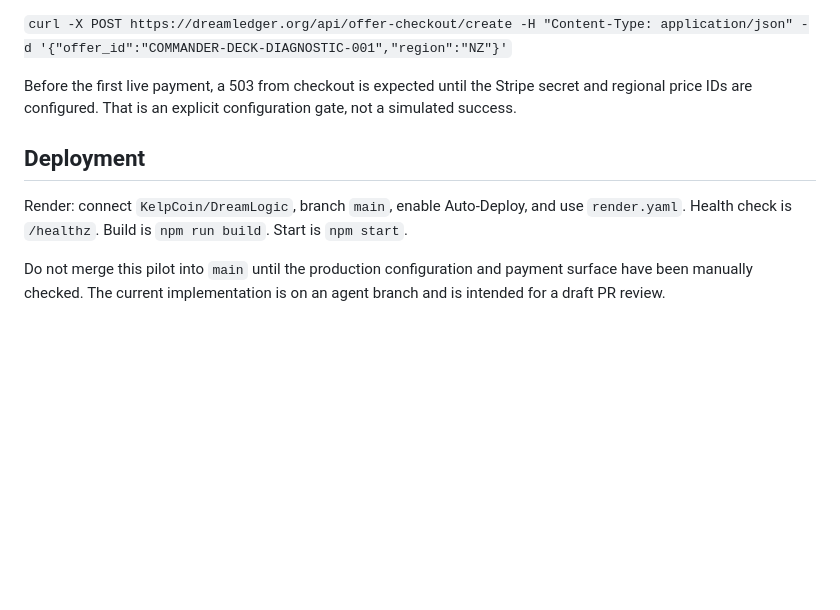
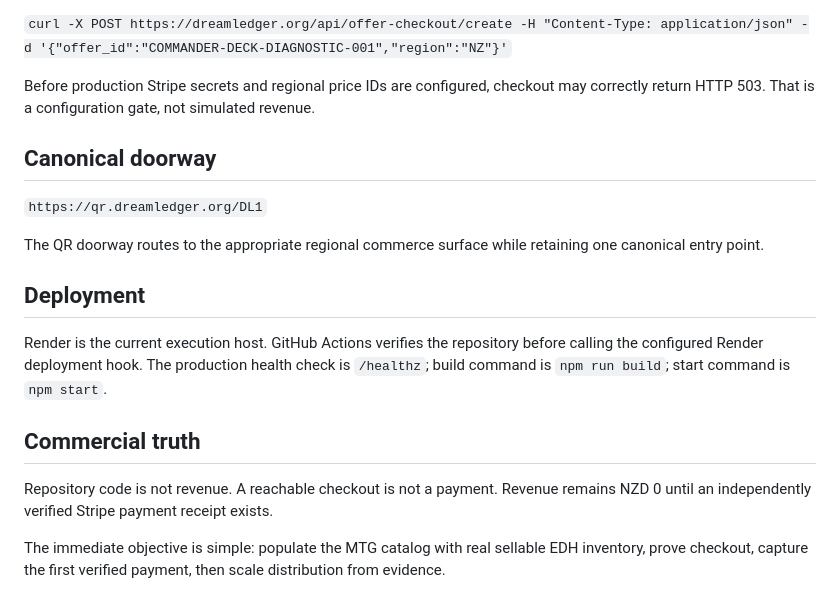
Before and after one commit to KelpCoin/DreamLogic, a Markdown page: README.md, the part around one of its changes. GitHub-like rendering; blank space fills up the shorter version.

```diff
--- a/README.md
+++ b/README.md
@@ -56,10 +67,20 @@ Live:
 
 `curl -X POST https://dreamledger.org/api/offer-checkout/create -H "Content-Type: application/json" -d '{"offer_id":"COMMANDER-DECK-DIAGNOSTIC-001","region":"NZ"}'`
 
-Before the first live payment, a 503 from checkout is expected until the Stripe secret and regional price IDs are configured. That is an explicit configuration gate, not a simulated success.
+Before production Stripe secrets and regional price IDs are configured, checkout may correctly return HTTP 503. That is a configuration gate, not simulated revenue.
+
+## Canonical doorway
+
+`https://qr.dreamledger.org/DL1`
+
+The QR doorway routes to the appropriate regional commerce surface while retaining one canonical entry point.
 
 ## Deployment
 
-Render: connect `KelpCoin/DreamLogic`, branch `main`, enable Auto-Deploy, and use `render.yaml`. Health check is `/healthz`. Build is `npm run build`. Start is `npm start`.
+Render is the current execution host. GitHub Actions verifies the repository before calling the configured Render deployment hook. The production health check is `/healthz`; build command is `npm run build`; start command is `npm start`.
 
-Do not merge this pilot into `main` until the production configuration and payment surface have been manually checked. The current implementation is on an agent branch and is intended for a draft PR review.
+## Commercial truth
+
+Repository code is not revenue. A reachable checkout is not a payment. Revenue remains NZD 0 until an independently verified Stripe payment receipt exists.
+
+The immediate objective is simple: populate the MTG catalog with real sellable EDH inventory, prove checkout, capture the first verified payment, then scale distribution from evidence.
```
Also changed, not shown: other parts of README.md (+33 -22 lines).
